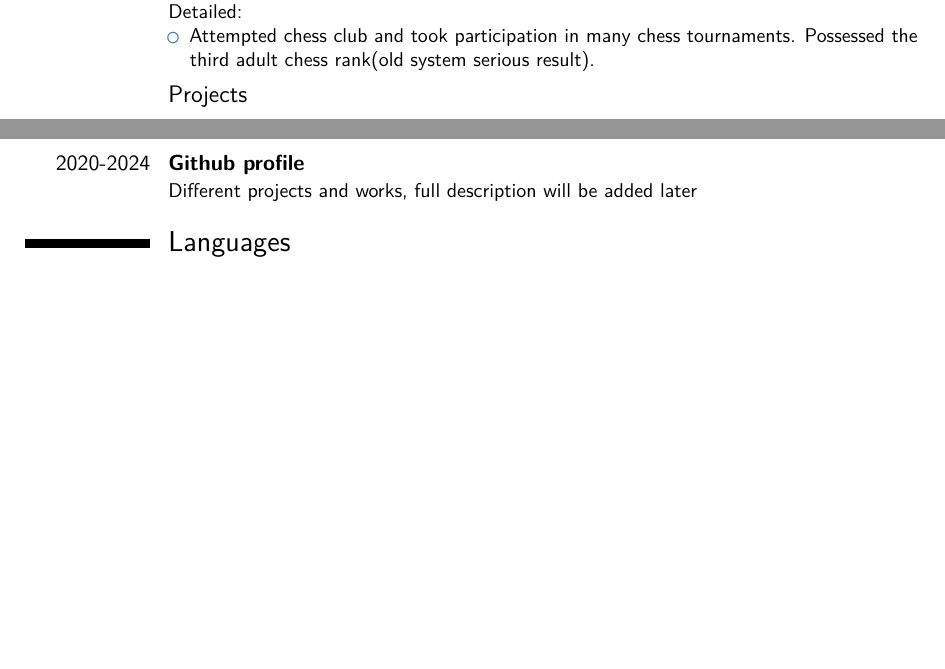
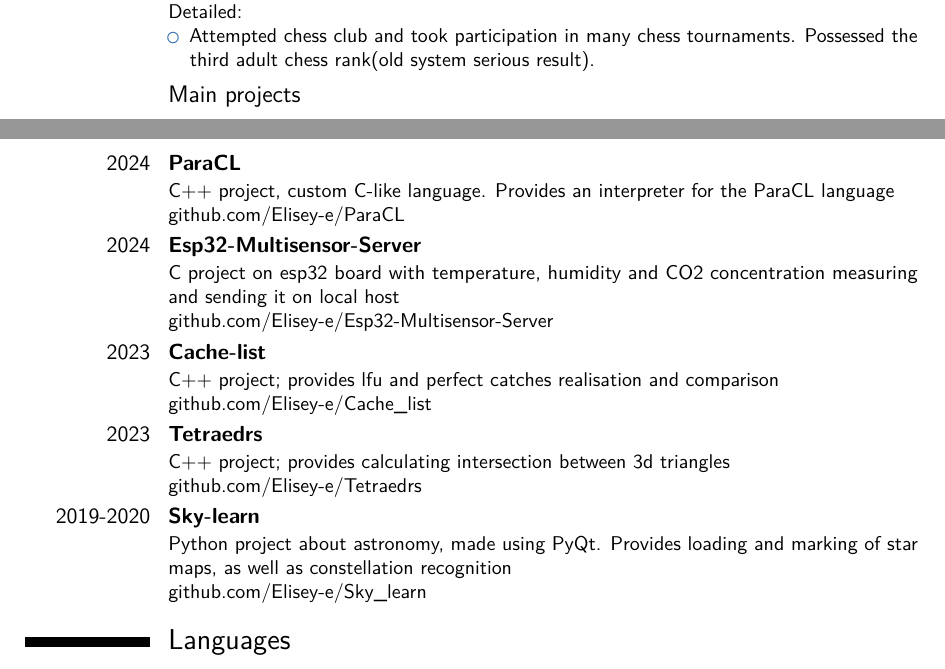
Before and after one commit to Elisey-e/CV, a LaTeX CV (template.tex): two parts of pages 1 and 2 of 3 before the commit and two parts of pages 1 and 2 of 4 after it, joined at a grey line, cut so that both start at the same text, the shorter picture padded with empty space. Compiled offline with pdfLaTeX.

Commit message:
Added projects description

```diff
--- a/template.tex
+++ b/template.tex
@@ -142,9 +142,17 @@ Detailed:
 \item Attempted chess club and took participation in many chess tournaments. Possessed the third adult chess rank(old system serious result).
 \end{itemize}}
 
-\subsection{Projects}
+\subsection{Main projects}
 
-\cventry{2020-2024}{Github profile}{}{}{}{Different projects and works, full description will be added later}
+\cventry{2024}{ParaCL}{}{}{}{C++ project, custom C-like language. Provides an interpreter for the ParaCL language\newline{}github.com/Elisey-e/ParaCL}
+
+\cventry{2024}{Esp32-Multisensor-Server}{}{}{}{C project on esp32 board with temperature, humidity and CO2 concentration measuring and sending it on local host\newline{}github.com/Elisey-e/Esp32-Multisensor-Server}
+
+\cventry{2023}{Cache-list}{}{}{}{C++ project; provides lfu and perfect catches realisation and comparison\newline{}github.com/Elisey-e/Cache$\_$list}
+
+\cventry{2023}{Tetraedrs}{}{}{}{C++ project; provides calculating intersection between 3d triangles\newline{}github.com/Elisey-e/Tetraedrs}
+
+\cventry{2019-2020}{Sky-learn}{}{}{}{Python project about astronomy, made using PyQt. Provides loading and marking of star maps, as well as constellation recognition\newline{}github.com/Elisey-e/Sky$\_$learn}
 
 \section{Languages}
 \cvitemwithcomment{Russian}{Native}{}
```
Also changed, not shown: CV.pdf.
